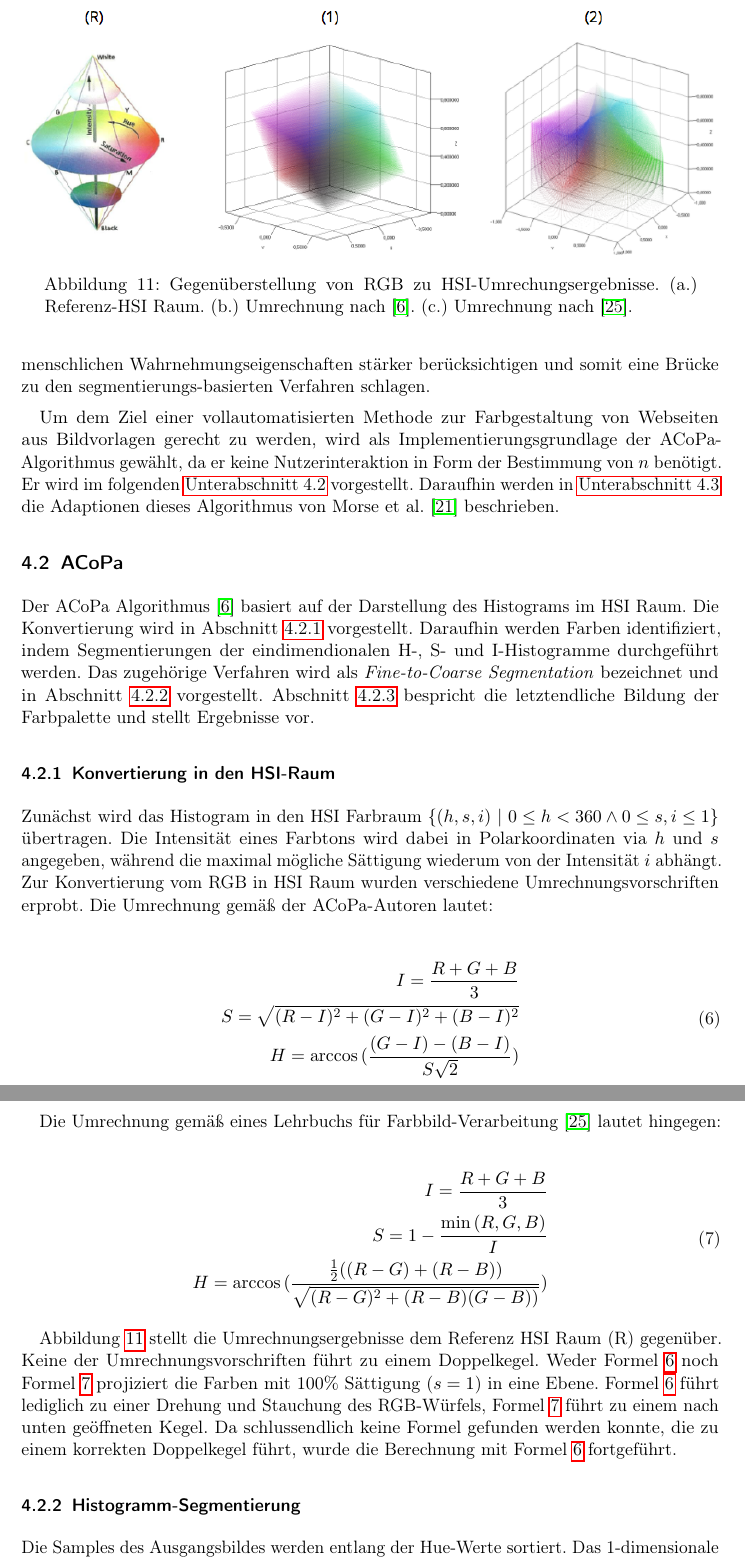
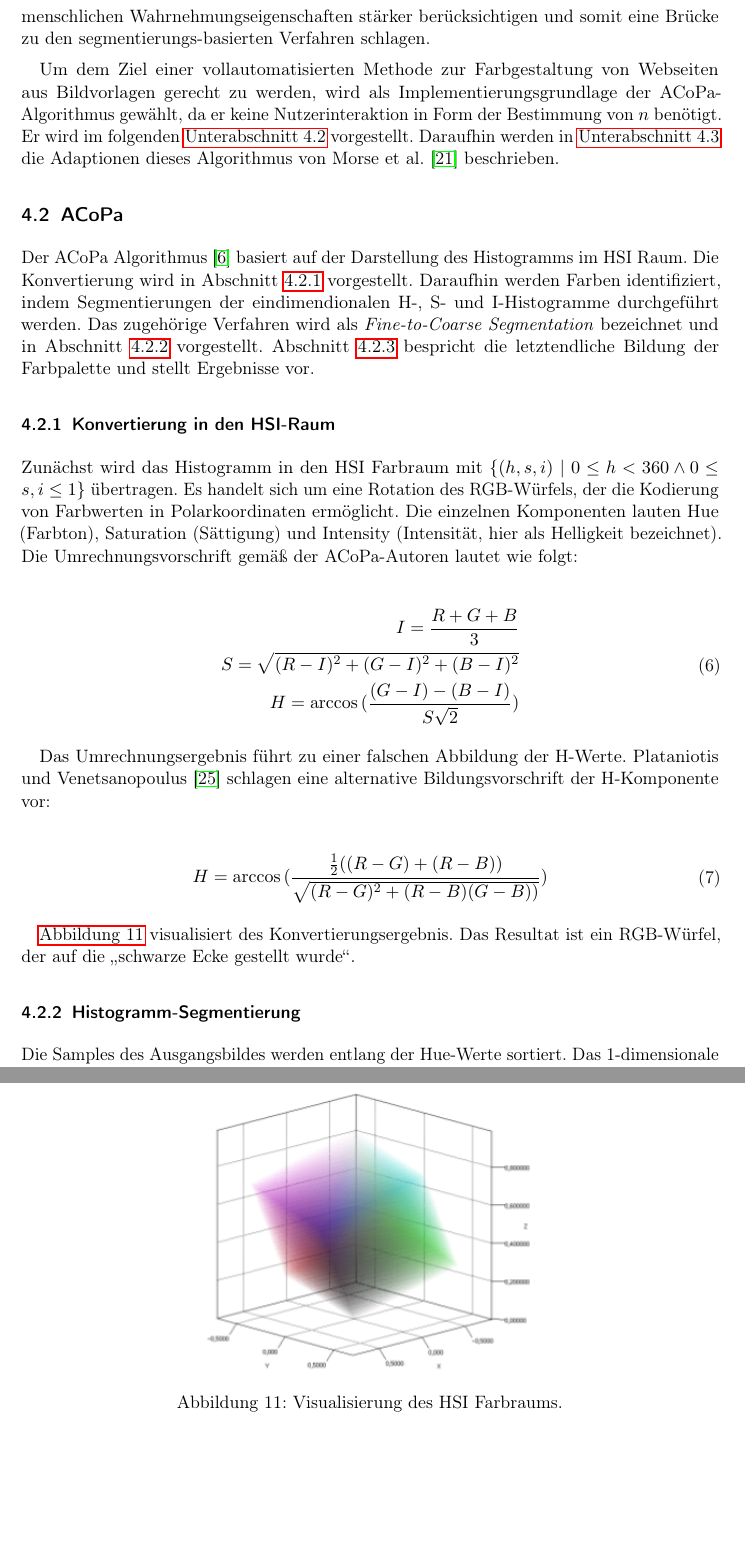
Before and after one commit to philderfuchs/Masterprojekt_Handreichung, a LaTeX paper (main.tex, which reads cpe.tex): two parts of pages 18 and 19 of 23, joined at a grey line, cut at the place of the change, the shorter picture padded with empty space. Compiled offline with pdfLaTeX.

Commit message:
Abschnitt 4.2.1 HSI-Konvertierung

```diff
--- a/cpe.tex
+++ b/cpe.tex
@@ -41,19 +41,14 @@ Um dem Ziel einer vollautomatisierten Methode zur Farbgestaltung von Webseiten a
 \subsection{ACoPa}
 \label{sec:cpe_acopa}
 
-Der ACoPa Algorithmus \citep{acopa} basiert auf der Darstellung des Histograms im HSI Raum. Die Konvertierung wird in Abschnitt \ref{sec:hsi-raum} vorgestellt. Daraufhin werden Farben identifiziert, indem Segmentierungen der eindimendionalen H-, S- und I-Histogramme durchgeführt werden. Das zugehörige Verfahren wird als \emph{Fine-to-Coarse Segmentation} bezeichnet und in Abschnitt \ref{sec:segmentierung} vorgestellt. Abschnitt \ref{sec:hierarchische-farbpalette} bespricht die letztendliche Bildung der Farbpalette und stellt Ergebnisse vor.
+Der ACoPa Algorithmus \citep{acopa} basiert auf der Darstellung des Histogramms im HSI Raum. Die Konvertierung wird in Abschnitt \ref{sec:hsi-raum} vorgestellt. Daraufhin werden Farben identifiziert, indem Segmentierungen der eindimendionalen H-, S- und I-Histogramme durchgeführt werden. Das zugehörige Verfahren wird als \emph{Fine-to-Coarse Segmentation} bezeichnet und in Abschnitt \ref{sec:segmentierung} vorgestellt. Abschnitt \ref{sec:hierarchische-farbpalette} bespricht die letztendliche Bildung der Farbpalette und stellt Ergebnisse vor.
 
 \subsubsection{Konvertierung in den HSI-Raum}
 \label{sec:hsi-raum}
 
-\begin{figure*}
-\centering
-\includegraphics[width=1\textwidth]{img/hsi_conversion.png}
-\caption{Gegenüberstellung von RGB zu HSI-Umrechungsergebnisse. (a.) Referenz-HSI Raum. (b.) Umrechnung nach \citep{acopa}. (c.) Umrechnung nach \citep{colorimage}.}
-\label{fig:hsi_conversion}
-\end{figure*}
 
-Zunächst wird das Histogram in den HSI Farbraum $\{(h, s, i) \ | \ 0 \leq h < 360 \wedge 0 \leq s, i \leq 1\}$ übertragen. Die Intensität eines Farbtons wird dabei in Polarkoordinaten via $h$ und $s$ angegeben, während die maximal mögliche Sättigung wiederum von der Intensität $i$ abhängt. Zur Konvertierung vom RGB in HSI Raum wurden verschiedene Umrechnungsvorschriften erprobt. Die Umrechnung gemäß der ACoPa-Autoren lautet:
+
+Zunächst wird das Histogramm in den HSI Farbraum mit $\{(h, s, i) \ | \ 0 \leq h < 360 \wedge 0 \leq s, i \leq 1\}$ übertragen. Es handelt sich um eine Rotation des RGB-Würfels, der die Kodierung von Farbwerten in Polarkoordinaten ermöglicht. Die einzelnen Komponenten lauten Hue (Farbton), Saturation (Sättigung) und Intensity (Intensität, hier als Helligkeit bezeichnet). Die Umrechnungsvorschrift gemäß der ACoPa-Autoren lautet wie folgt:
 
 \begin{equation}
 \begin{split}
@@ -64,23 +59,30 @@ H = \arccos{(\frac{(G-I)-(B-I)}{S\sqrt{2}})}
 \label{eq:hsi_acopa}
 \end{equation}
 
-Die Umrechnung gemäß eines Lehrbuchs für Farbbild-Verarbeitung \citep{colorimage} lautet hingegen:
+
+Das Umrechnungsergebnis führt zu einer falschen Abbildung der H-Werte. \citet{colorimage} schlagen eine alternative Bildungsvorschrift der H-Komponente vor:
 
 \begin{equation}
 \begin{split}
-I = \frac{R+G+B}{3} \\
-S = 1 - \frac{\min{(R, G, B)}}{I} \\
 H = \arccos{(\frac{\frac{1}{2}((R-G)+(R-B))}{\sqrt{(R-G)^2+(R-B)(G-B))}})}
 \end{split}
 \label{eq:hsi_colorimage}
 \end{equation}
 
-Abbildung \ref{fig:hsi_conversion} stellt die Umrechnungsergebnisse dem Referenz HSI Raum (R) gegenüber. Keine der Umrechnungsvorschriften führt zu einem Doppelkegel. Weder Formel \ref{eq:hsi_acopa} noch Formel \ref{eq:hsi_colorimage} projiziert die Farben mit 100\% Sättigung ($s = 1$) in eine Ebene. Formel \ref{eq:hsi_acopa} führt lediglich zu einer Drehung und Stauchung des RGB-Würfels, Formel \ref{eq:hsi_colorimage} führt zu einem nach unten geöffneten Kegel. Da schlussendlich keine Formel gefunden werden konnte, die zu einem korrekten Doppelkegel führt, wurde die Berechnung mit Formel \ref{eq:hsi_acopa} fortgeführt.
+
+\autoref{fig:hsi_conversion} visualisiert des Konvertierungsergebnis. Das Resultat ist ein RGB-Würfel, der auf die \glqq{}schwarze Ecke gestellt wurde\grqq{}.
+
+ \begin{figure}
+\centering
+\includegraphics[width=0.5\textwidth]{img/hsi_conversion.png}
+\caption{Visualisierung des HSI Farbraums.}
+\label{fig:hsi_conversion}
+\end{figure}
 
 \subsubsection{Histogramm-Segmentierung}
 \label{sec:segmentierung}
 
-Die Samples des Ausgangsbildes werden entlang der Hue-Werte sortiert. Das 1-dimensionale Hue-Histogram $h=(h_i)_{i = 1 \ldots b}$ mit b-Bins wird gebildet. Gesucht wird nun eine Sequenz $s = (s_i)_{i = 1 \ldots k}$ mit $1 = s_0 < s_1 < \ldots < s_k = b$, welche eine Segmentierung des Histograms darstellt. Das Intervall $[{s_i}, s_{i+1}]$ wird als Segment bezeichnet. Ziel ist, dass das Histogramm in den Bereichen $[h_{s_i}, \ldots,  h_{s_{i+1}}]$, eine \glqq annähernd unimodale Verteilung aufweist\grqq \citep{acopa}. Abbildung \ref{fig:unimodal} zeigt das Prinzip an verschiedenen Beispielen.
+Die Samples des Ausgangsbildes werden entlang der Hue-Werte sortiert. Das 1-dimensionale Hue-Histogramm $h=(h_i)_{i = 1 \ldots b}$ mit b-Bins wird gebildet. Gesucht wird nun eine Sequenz $s = (s_i)_{i = 1 \ldots k}$ mit $1 = s_0 < s_1 < \ldots < s_k = b$, welche eine Segmentierung des Histogramms darstellt. Das Intervall $[{s_i}, s_{i+1}]$ wird als Segment bezeichnet. Ziel ist, dass das Histogramm in den Bereichen $[h_{s_i}, \ldots,  h_{s_{i+1}}]$, eine \glqq annähernd unimodale Verteilung aufweist\grqq \citep{acopa}. Abbildung \ref{fig:unimodal} zeigt das Prinzip an verschiedenen Beispielen.
 
 \begin{figure}[h]
 \centering
```
Also changed, not shown: img/hsi_conversion.png, main.pdf, cpe.tex (6 more changed lines).
